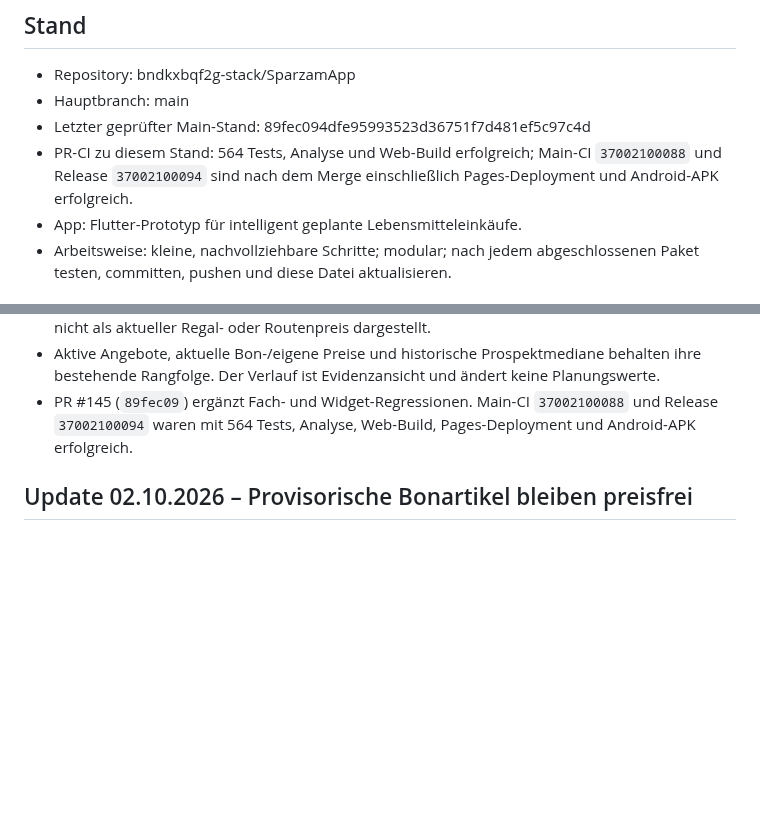
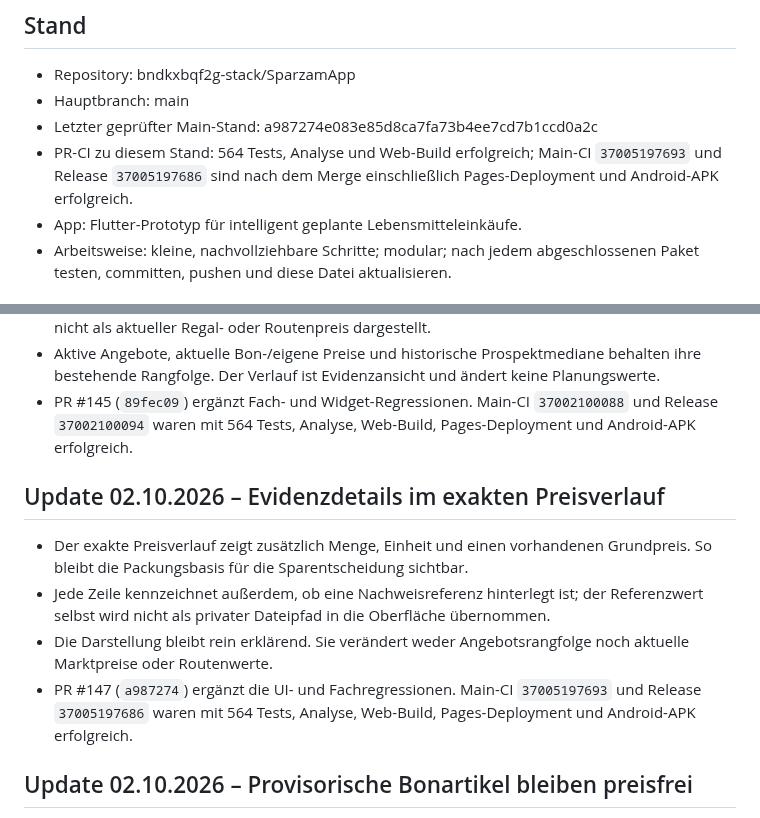
Before and after one commit to bndkxbqf2g-stack/SparzamApp, a Markdown page: docs/PROJECT_STATUS.md, 2 parts joined by grey strips. Rendered like a GitHub page; blank space fills up the shorter version.

Commit message:
Sync project status after evidence details

```diff
--- a/docs/PROJECT_STATUS.md
+++ b/docs/PROJECT_STATUS.md
@@ -6,8 +6,8 @@
 ## Stand
 - Repository: bndkxbqf2g-stack/SparzamApp
 - Hauptbranch: main
-- Letzter geprüfter Main-Stand: 89fec094dfe95993523d36751f7d481ef5c97c4d
-- PR-CI zu diesem Stand: 564 Tests, Analyse und Web-Build erfolgreich; Main-CI `37002100088` und Release `37002100094` sind nach dem Merge einschließlich Pages-Deployment und Android-APK erfolgreich.
+- Letzter geprüfter Main-Stand: a987274e083e85d8ca7fa73b4ee7cd7b1ccd0a2c
+- PR-CI zu diesem Stand: 564 Tests, Analyse und Web-Build erfolgreich; Main-CI `37005197693` und Release `37005197686` sind nach dem Merge einschließlich Pages-Deployment und Android-APK erfolgreich.
 - App: Flutter-Prototyp für intelligent geplante Lebensmitteleinkäufe.
 - Arbeitsweise: kleine, nachvollziehbare Schritte; modular; nach jedem abgeschlossenen Paket testen, committen, pushen und diese Datei aktualisieren.
 
@@ -55,6 +55,18 @@
   keine Planungswerte.
 - PR #145 (`89fec09`) ergänzt Fach- und Widget-Regressionen. Main-CI
   `37002100088` und Release `37002100094` waren mit 564 Tests, Analyse,
+  Web-Build, Pages-Deployment und Android-APK erfolgreich.
+
+## Update 02.10.2026 – Evidenzdetails im exakten Preisverlauf
+- Der exakte Preisverlauf zeigt zusätzlich Menge, Einheit und einen vorhandenen
+  Grundpreis. So bleibt die Packungsbasis für die Sparentscheidung sichtbar.
+- Jede Zeile kennzeichnet außerdem, ob eine Nachweisreferenz hinterlegt ist;
+  der Referenzwert selbst wird nicht als privater Dateipfad in die Oberfläche
+  übernommen.
+- Die Darstellung bleibt rein erklärend. Sie verändert weder Angebotsrangfolge
+  noch aktuelle Marktpreise oder Routenwerte.
+- PR #147 (`a987274`) ergänzt die UI- und Fachregressionen. Main-CI
+  `37005197693` und Release `37005197686` waren mit 564 Tests, Analyse,
   Web-Build, Pages-Deployment und Android-APK erfolgreich.
 
 ## Update 02.10.2026 – Provisorische Bonartikel bleiben preisfrei
```
